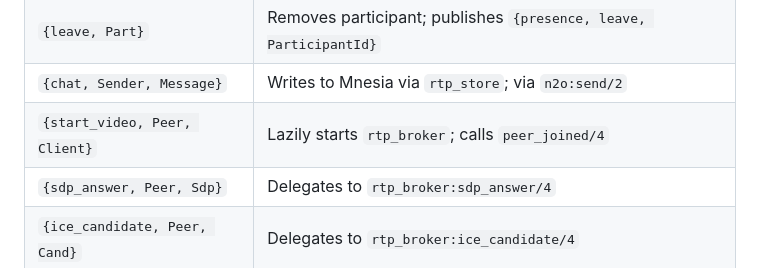
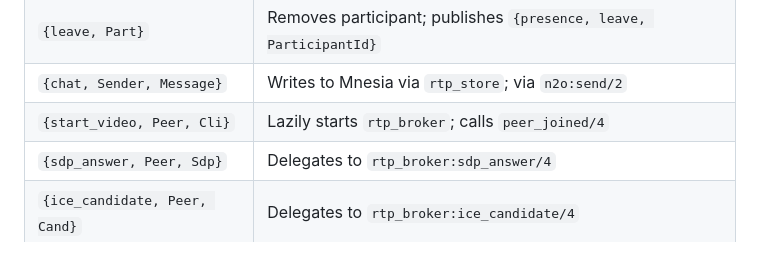
Before and after one commit to zencrypted/rtp, a Markdown page: README.md, the part around the change. Rendered like a GitHub page.

```diff
--- a/README.md
+++ b/README.md
@@ -261,7 +261,7 @@ Handles:
 | `{join, Part}` | Adds participant; publishes `{presence, join, Participant}` via Syn |
 | `{leave, Part}` | Removes participant; publishes `{presence, leave, ParticipantId}` |
 | `{chat, Sender, Message}` | Writes to Mnesia via `rtp_store`; via `n2o:send/2` |
-| `{start_video, Peer, Client}` | Lazily starts `rtp_broker`; calls `peer_joined/4` |
+| `{start_video, Peer, Cli}` | Lazily starts `rtp_broker`; calls `peer_joined/4` |
 | `{sdp_answer, Peer, Sdp}` | Delegates to `rtp_broker:sdp_answer/4` |
 | `{ice_candidate, Peer, Cand}` | Delegates to `rtp_broker:ice_candidate/4` |
 | `{peer_left, Peer}` | Delegates to `rtp_broker:peer_left/3` |
```
